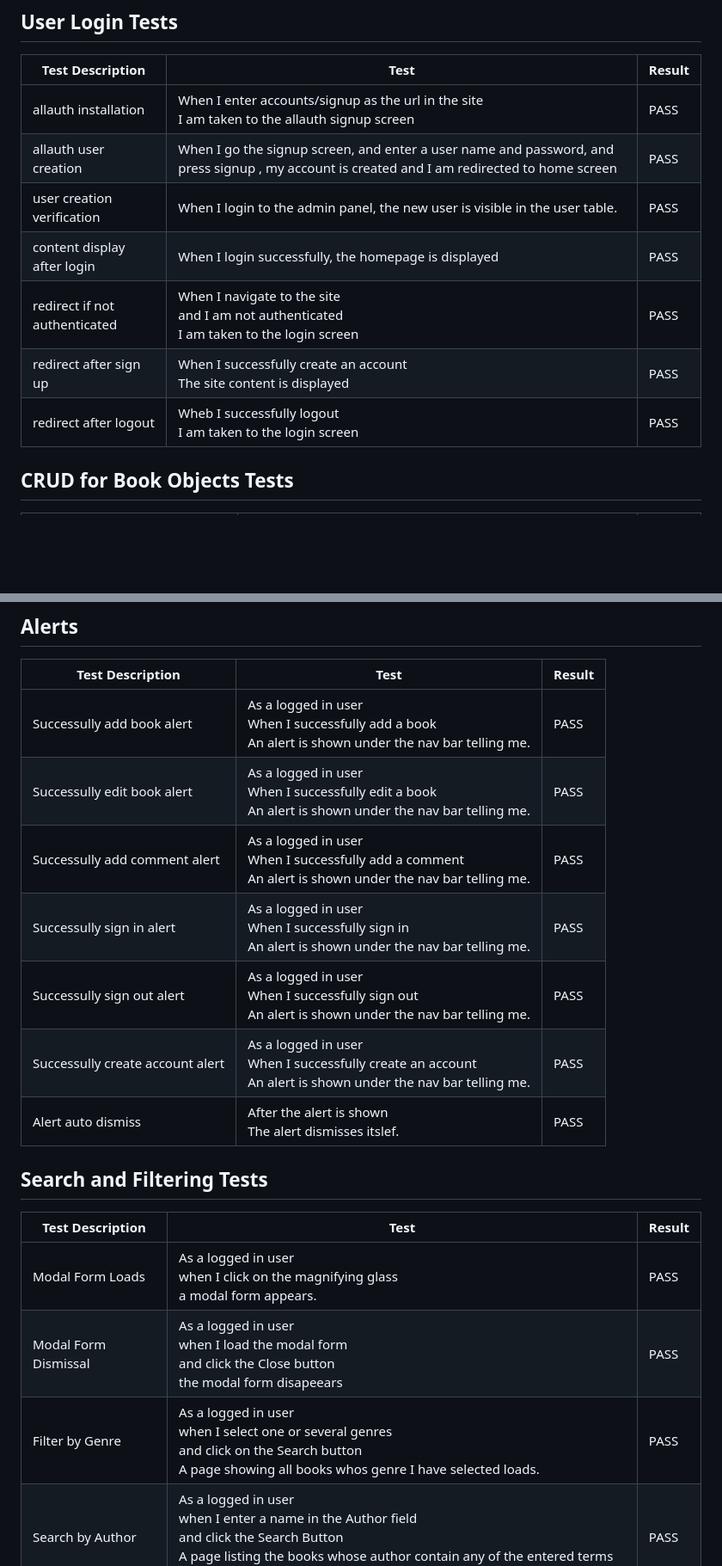
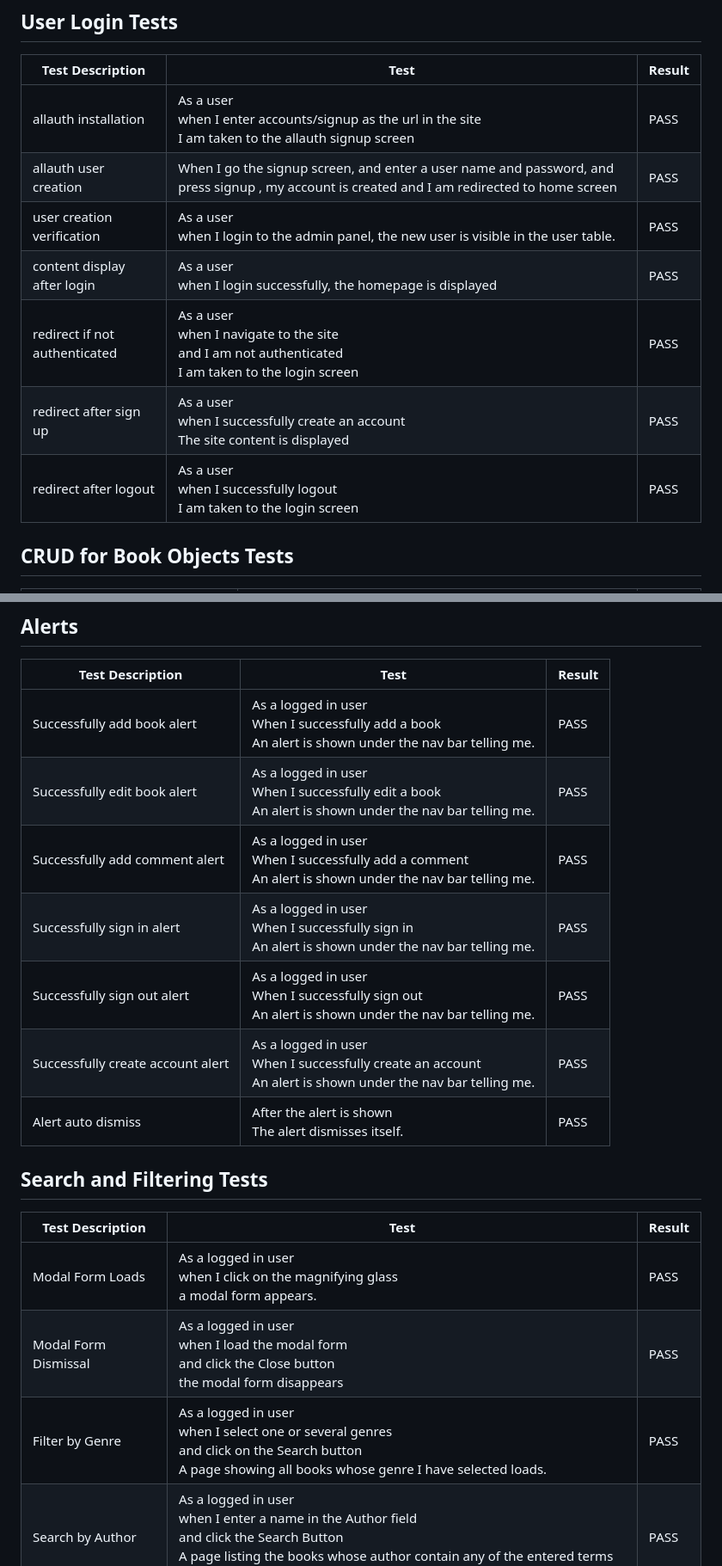
Before and after one commit to tony-albanese/ci-project-4, a Markdown page: test_cases.md, 2 parts joined by grey strips. Shown: that part at 86% size. Drawn GitHub-style; blank space fills up the shorter version.

Commit message:
Fix spelling mistakes and typos

```diff
--- a/test_cases.md
+++ b/test_cases.md
@@ -19,13 +19,13 @@
 ## User Login Tests
 | Test Description              | Test | Result |
 |-------------------------------|------------------------------------------|--------|
-|allauth installation|When I enter accounts/signup as the url in the site <br> I am taken to the allauth signup screen|PASS|
+|allauth installation|As a user <br> when I enter accounts/signup as the url in the site <br> I am taken to the allauth signup screen|PASS|
 |allauth user  creation|When I go the signup screen, and enter a user name and password, and press signup , my account is created and I am redirected to home screen| PASS|
-|user creation verification|When I login to the admin panel, the new user is visible in the user table.| PASS|
-|content display after login|When I login successfully, the homepage is displayed|PASS|
-|redirect if not authenticated|When I navigate to the site <br> and I am not authenticated <br> I am taken to the login screen| PASS|
-|redirect after sign up|When I successfully create an account <br> The site content is displayed| PASS|
-|redirect after logout|Wheb I successfully logout <br> I am taken to the login screen|PASS|
+|user creation verification|As a user <br> when I login to the admin panel, the new user is visible in the user table.| PASS|
+|content display after login|As a user <br> when I login successfully, the homepage is displayed|PASS|
+|redirect if not authenticated|As a user <br>when I navigate to the site <br> and I am not authenticated <br> I am taken to the login screen| PASS|
+|redirect after sign up|As a user <br>when I successfully create an account <br> The site content is displayed| PASS|
+|redirect after logout|As a user <br>when I successfully logout <br> I am taken to the login screen|PASS|
 
 ## CRUD for Book Objects Tests
 | Test Description              | Test | Result |
@@ -68,21 +68,21 @@
 ## Alerts
 | Test Description              | Test | Result |
 |-------------------------------|------------------------------------------|--------|
-|Successully add book alert| As a logged in user <br> When I successfully add a book <br> An alert is shown under the nav bar telling me. |PASS|
-|Successully edit book alert|As a logged in user <br> When I successfully edit a book <br> An alert is shown under the nav bar telling me.|PASS|
-|Successully add comment alert|As a logged in user <br> When I successfully add a comment <br> An alert is shown under the nav bar telling me.|PASS|
-|Successully sign in alert|As a logged in user <br> When I successfully sign in <br> An alert is shown under the nav bar telling me.|PASS|
-|Successully sign out alert|As a logged in user <br> When I successfully sign out <br> An alert is shown under the nav bar telling me.|PASS|
-|Successully create account alert|As a logged in user <br> When I successfully create an account <br> An alert is shown under the nav bar telling me.|PASS|
-|Alert auto dismiss|After the alert is shown <br> The alert dismisses itslef.|PASS|
+|Successfully add book alert| As a logged in user <br> When I successfully add a book <br> An alert is shown under the nav bar telling me. |PASS|
+|Successfully edit book alert|As a logged in user <br> When I successfully edit a book <br> An alert is shown under the nav bar telling me.|PASS|
+|Successfully add comment alert|As a logged in user <br> When I successfully add a comment <br> An alert is shown under the nav bar telling me.|PASS|
+|Successfully sign in alert|As a logged in user <br> When I successfully sign in <br> An alert is shown under the nav bar telling me.|PASS|
+|Successfully sign out alert|As a logged in user <br> When I successfully sign out <br> An alert is shown under the nav bar telling me.|PASS|
+|Successfully create account alert|As a logged in user <br> When I successfully create an account <br> An alert is shown under the nav bar telling me.|PASS|
+|Alert auto dismiss|After the alert is shown <br> The alert dismisses itself.|PASS|
 
 
 ## Search and Filtering Tests
 | Test Description              | Test | Result |
 |-------------------------------|------------------------------------------|--------|
 |Modal Form Loads|As a logged in user <br> when I click on the magnifying glass  <br> a modal form appears. |PASS|
-|Modal Form Dismissal|As a logged in user <br> when I load the modal form <br> and click the Close button  <br> the modal form disapeears |PASS|
-|Filter by Genre|As a logged in user <br> when I select one or several genres <br> and click on the Search button <br> A page showing all books whos genre I have selected loads.|PASS|
+|Modal Form Dismissal|As a logged in user <br> when I load the modal form <br> and click the Close button  <br> the modal form disappears |PASS|
+|Filter by Genre|As a logged in user <br> when I select one or several genres <br> and click on the Search button <br> A page showing all books whose genre I have selected loads.|PASS|
 |Search by Author|As a logged in user <br> when I enter a name in the Author field <br> and click the Search Button <br> A page listing the books whose author contain any of the entered terms is loaded. |PASS|
 |Search by Title|As a logged in user <br> when I enter text in the Title field <br> and click the Search Button <br> A page listing the books whose Title contains any of the entered terms is loaded.|PASS|
 |Search by Description|As a logged in user<br> when I enter text in the description field <br> and click the Search Button <br> A page listing the books whose Description contains any of the entered terms is loaded.|PASS|
```
Also changed, not shown: other parts of test_cases.md (+2 -2 lines).
